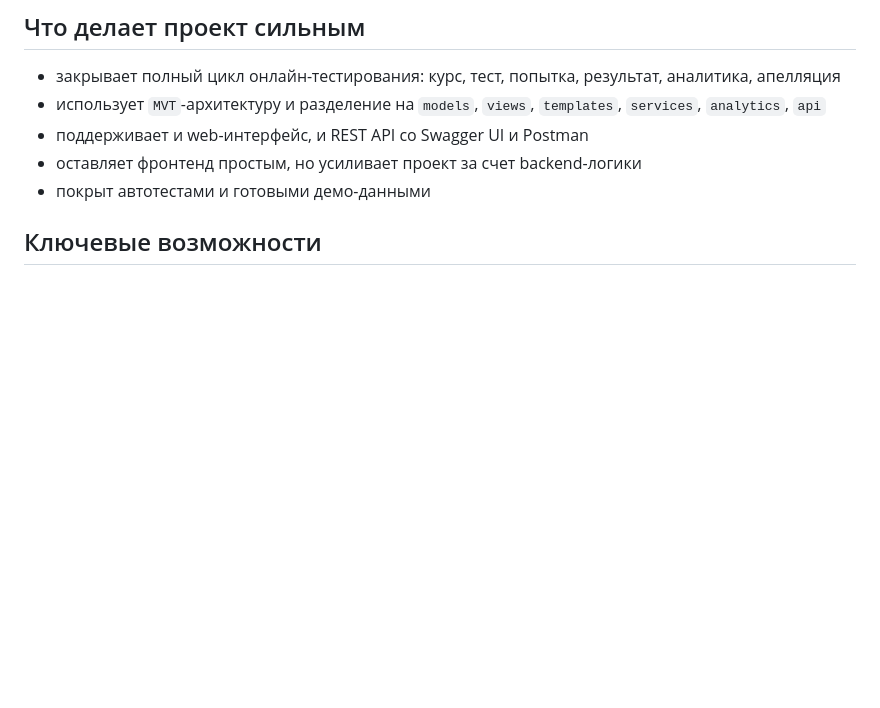
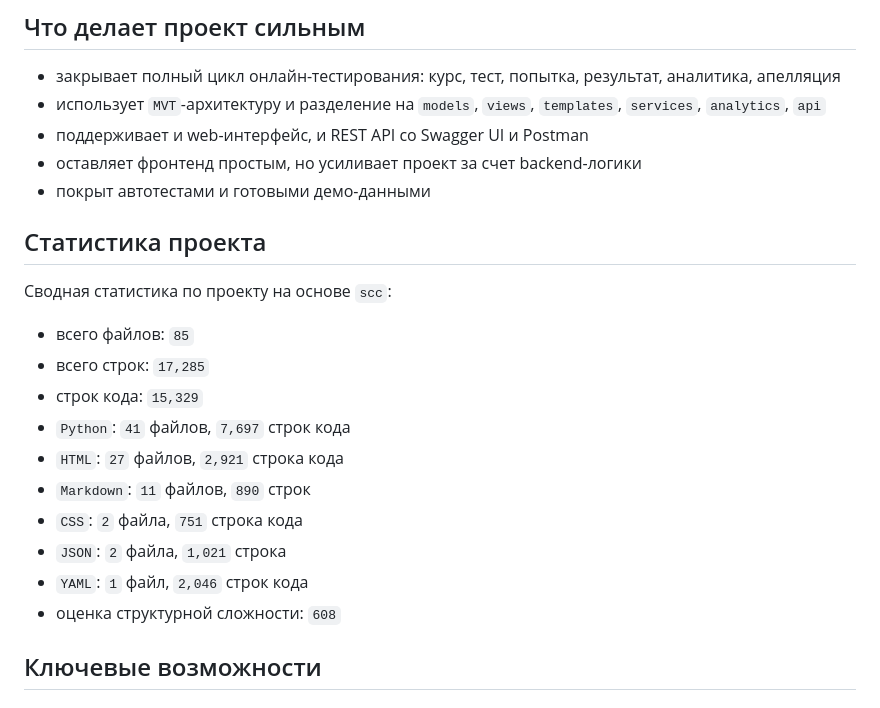
Before and after one commit to MikhailBOBR/EduTesting, a Markdown page: README.md, the part around the change. Drawn GitHub-style; blank space fills up the shorter version.

Commit message:
pre-releaseV1.1.2(stable)

```diff
--- a/README.md
+++ b/README.md
@@ -19,6 +19,21 @@ EduTesting — веб-сервис онлайн-тестирования сту
 - поддерживает и web-интерфейс, и REST API со Swagger UI и Postman
 - оставляет фронтенд простым, но усиливает проект за счет backend-логики
 - покрыт автотестами и готовыми демо-данными
+
+## Статистика проекта
+
+Сводная статистика по проекту на основе `scc`:
+
+- всего файлов: `85`
+- всего строк: `17,285`
+- строк кода: `15,329`
+- `Python`: `41` файлов, `7,697` строк кода
+- `HTML`: `27` файлов, `2,921` строка кода
+- `Markdown`: `11` файлов, `890` строк
+- `CSS`: `2` файла, `751` строка кода
+- `JSON`: `2` файла, `1,021` строка
+- `YAML`: `1` файл, `2,046` строк кода
+- оценка структурной сложности: `608`
 
 ## Ключевые возможности
 
```
